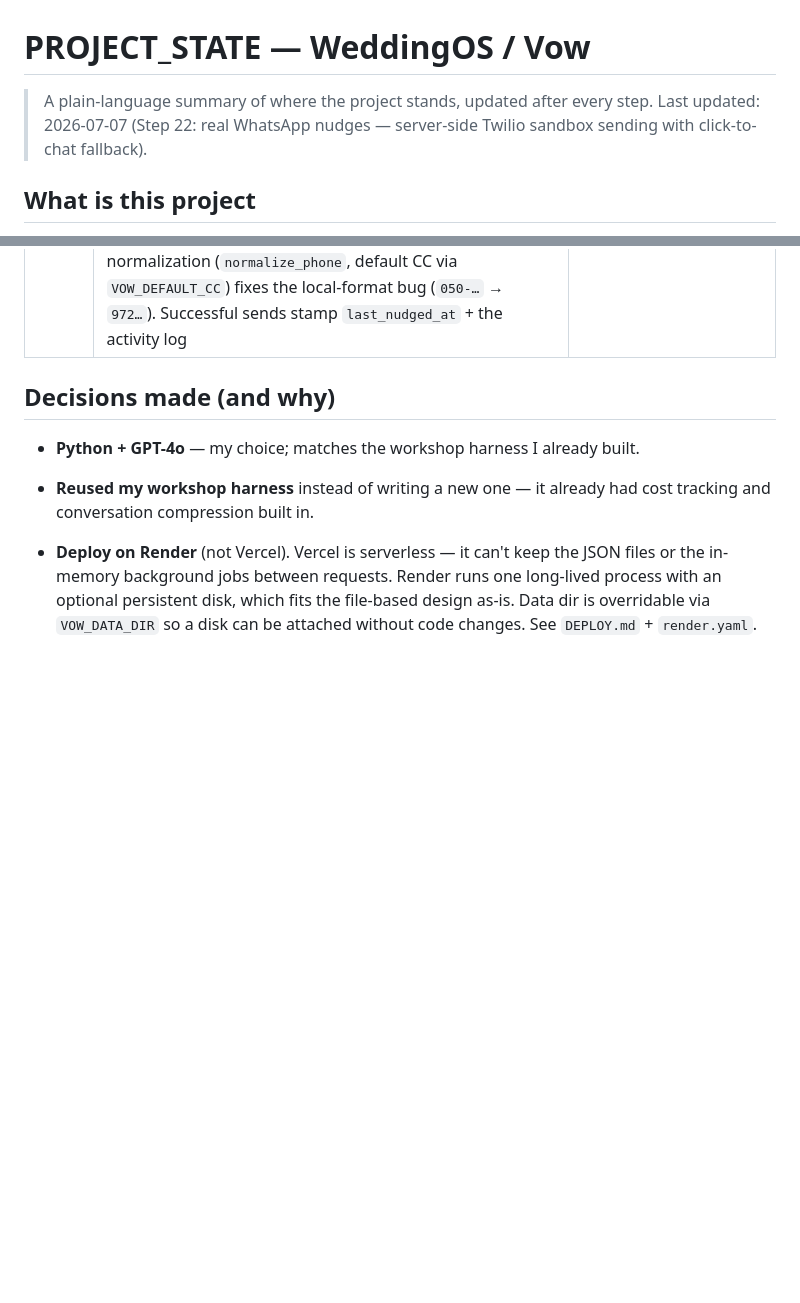
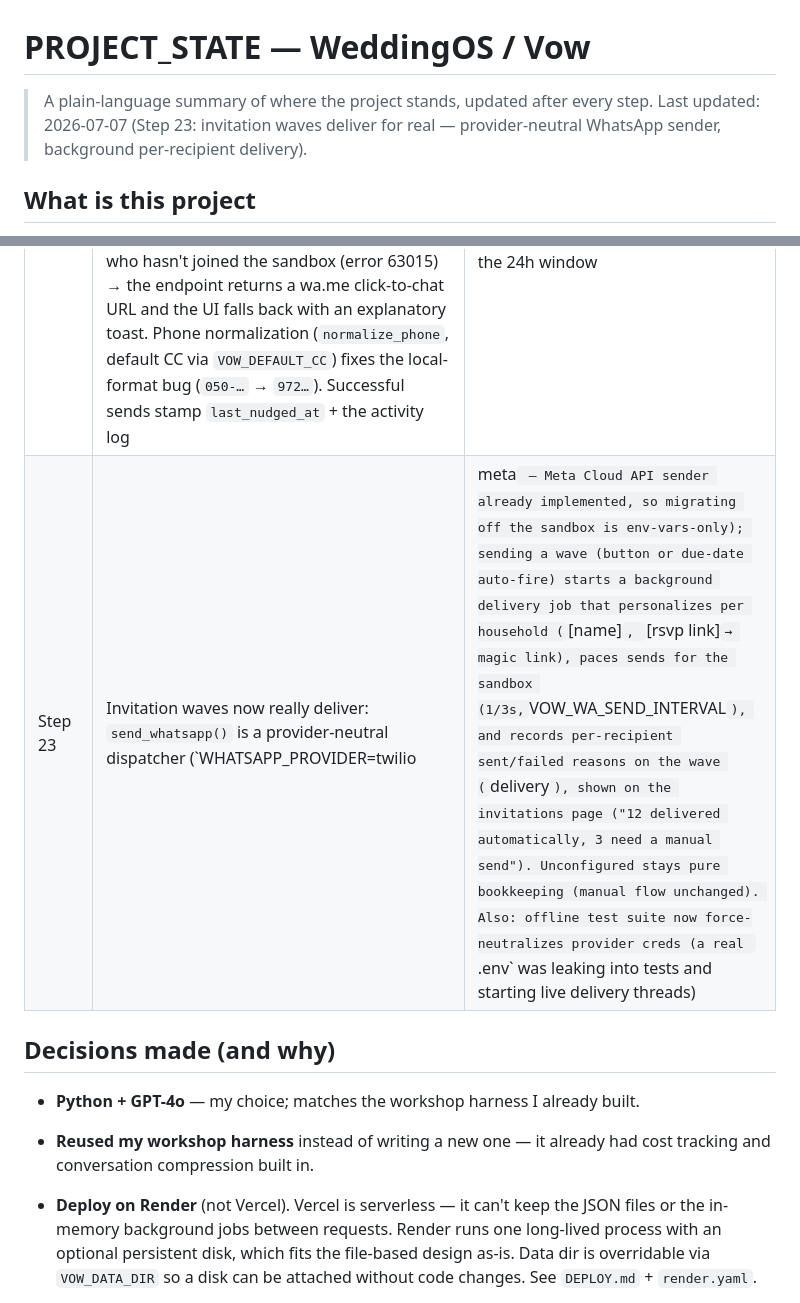
Before and after one commit to talsolovey/WeddingPlanner, a Markdown page: PROJECT_STATE.md, 2 parts joined by grey strips. GitHub-like rendering; blank space fills up the shorter version.

Commit message:
project state: log step 23 wave delivery.

```diff
--- a/PROJECT_STATE.md
+++ b/PROJECT_STATE.md
@@ -1,7 +1,7 @@
 # PROJECT_STATE — WeddingOS / Vow
 
 > A plain-language summary of where the project stands, updated after every step.
-> Last updated: 2026-07-07 (Step 22: real WhatsApp nudges — server-side Twilio sandbox sending with click-to-chat fallback).
+> Last updated: 2026-07-07 (Step 23: invitation waves deliver for real — provider-neutral WhatsApp sender, background per-recipient delivery).
 
 ## What is this project
 
@@ -111,6 +111,7 @@ threat model + defenses in `vow-app/SECURITY.md`.
 | Step 17 | Full UI redesign from the `design_handoff_vow_app/` package: shared design system (`public/vow.css` tokens + `vow-shell.js` header/nav/toasts/mobile tab bar), all pages rebuilt to the reference designs (Home with refresh progress + new-couple state, Budget with payments calendar + what-if sliders, Guests with filters + WhatsApp nudges, Seating, Contracts, guest RSVP invitation card), five new screens (Checklist, Invitations, Vendors, Timeline, Login + 6-step Onboarding), a print-ready day-of handoff sheet, and a floating "✦ Ask Vow" chat on every page. New backend: couple profile (photo, priorities; syncs date/budget), invitation wave scheduler (recipients recomputed at send time — repliers skipped, max 3 reminders per household, due waves auto-send), checklist with auto-check rules driven by live app data, day-of timeline + LLM "check the flow", chat + message-generation endpoints (couple's data snapshot injected server-side as the system prompt) | ✅ 62 tests pass (15 new, offline); every page screenshotted against the reference; live chat + message-generation calls verified |
 | Step 21 | Real multi-couple authentication: Supabase Auth (email+password; Google OAuth wired, needs one-time provider config) in front of a server-side Flask session; every route gated (`before_request` — pages redirect to /login, APIs 401; public surface = login/OAuth pages, auth API, guest RSVP, assets); `storage.py` scopes every document per couple (contextvar; Supabase PK now `(couple_id, name)`, file backend `data/couples/<id>/`; pre-auth data lives under couple `default`); RSVP links carry the couple id (`/rsvp/<couple>/<token>`, old links still work); background jobs inherit the requesting couple and job polls are couple-checked; login page wired to real endpoints, OAuth callback verifies tokens server-side before opening a session; sign-out in the shared shell | ✅ 93 tests pass (21 new: gate, faked-Supabase auth endpoints, couple isolation, job scoping); run the migration block in `supabase_schema.sql` + claim `default` rows after first signup |
 | Step 22 | Real WhatsApp nudges via the Twilio sandbox: `app/whatsapp.py` — gated, rate-limited `POST /api/guests/<id>/nudge` builds the reminder server-side (couple names, date, the household's magic RSVP link) and sends it through Twilio's WhatsApp API (creds env-only: `TWILIO_ACCOUNT_SID`/`TWILIO_AUTH_TOKEN`; `TWILIO_WHATSAPP_FROM` defaults to the shared sandbox number). Graceful degradation: no Twilio config, invalid phone, or a recipient who hasn't joined the sandbox (error 63015) → the endpoint returns a wa.me click-to-chat URL and the UI falls back with an explanatory toast. Phone normalization (`normalize_phone`, default CC via `VOW_DEFAULT_CC`) fixes the local-format bug (`050-…` → `972…`). Successful sends stamp `last_nudged_at` + the activity log | ✅ 103 tests pass (10 new, Twilio faked at the `_twilio_send` seam); sandbox limits noted: recipients must join, 3-day expiry, free-form only in the 24h window |
+| Step 23 | Invitation waves now really deliver: `send_whatsapp()` is a provider-neutral dispatcher (`WHATSAPP_PROVIDER=twilio|meta` — Meta Cloud API sender already implemented, so migrating off the sandbox is env-vars-only); sending a wave (button or due-date auto-fire) starts a background delivery job that personalizes per household (`[name]`, `[rsvp link]` → magic link), paces sends for the sandbox (1/3s, `VOW_WA_SEND_INTERVAL`), and records per-recipient sent/failed reasons on the wave (`delivery`), shown on the invitations page ("12 delivered automatically, 3 need a manual send"). Unconfigured stays pure bookkeeping (manual flow unchanged). Also: offline test suite now force-neutralizes provider creds (a real `.env` was leaking into tests and starting live delivery threads) | ✅ 108 tests pass (5 new: personalization, mixed-outcome delivery, bookkeeping-only) — suite ran 3× to check for job races |
 
 ## Decisions made (and why)
 
```
